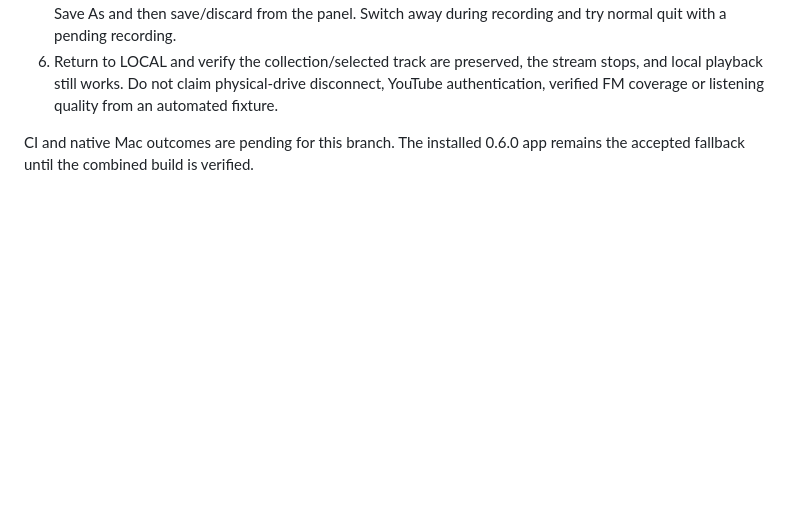
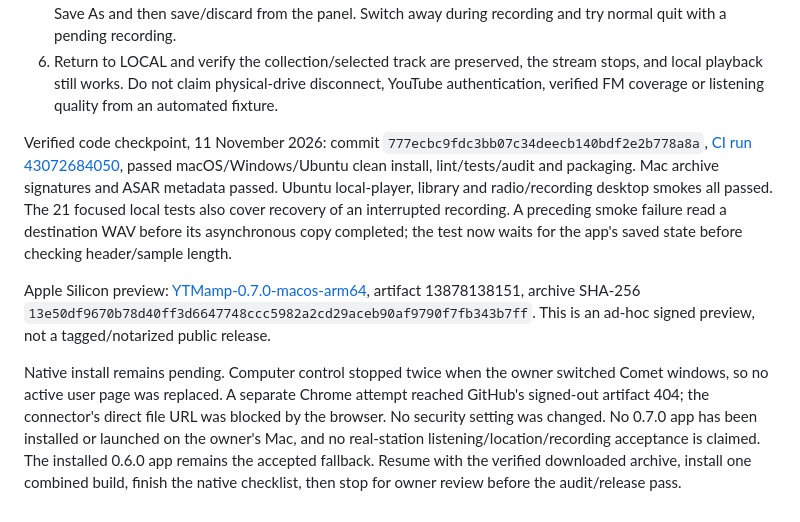
Before and after one commit to markoblogo/YTMamp, a Markdown page: docs/smoke-test.md, the part around the change. GitHub-like rendering; blank space fills up the shorter version.

Commit message:
Document radio validation and agreed audit-release sequence

```diff
--- a/docs/smoke-test.md
+++ b/docs/smoke-test.md
@@ -77,4 +77,8 @@ Native acceptance checklist:
 5. Record, pause only the recording, resume and STOP. Save WAV to an external drive and play it back. Cancel Save As and then save/discard from the panel. Switch away during recording and try normal quit with a pending recording.
 6. Return to LOCAL and verify the collection/selected track are preserved, the stream stops, and local playback still works. Do not claim physical-drive disconnect, YouTube authentication, verified FM coverage or listening quality from an automated fixture.
 
-CI and native Mac outcomes are pending for this branch. The installed 0.6.0 app remains the accepted fallback until the combined build is verified.
+Verified code checkpoint, 11 November 2026: commit `777ecbc9fdc3bb07c34deecb140bdf2e2b778a8a`, [CI run 43072684050](https://github.com/markoblogo/YTMamp/actions/runs/43072684050), passed macOS/Windows/Ubuntu clean install, lint/tests/audit and packaging. Mac archive signatures and ASAR metadata passed. Ubuntu local-player, library and radio/recording desktop smokes all passed. The 21 focused local tests also cover recovery of an interrupted recording. A preceding smoke failure read a destination WAV before its asynchronous copy completed; the test now waits for the app's saved state before checking header/sample length.
+
+Apple Silicon preview: [YTMamp-0.7.0-macos-arm64](https://github.com/markoblogo/YTMamp/actions/runs/43072684050/artifacts/13878138151), artifact 13878138151, archive SHA-256 `13e50df9670b78d40ff3d6647748ccc5982a2cd29aceb90af9790f7fb343b7ff`. This is an ad-hoc signed preview, not a tagged/notarized public release.
+
+Native install remains pending. Computer control stopped twice when the owner switched Comet windows, so no active user page was replaced. A separate Chrome attempt reached GitHub's signed-out artifact 404; the connector's direct file URL was blocked by the browser. No security setting was changed. No 0.7.0 app has been installed or launched on the owner's Mac, and no real-station listening/location/recording acceptance is claimed. The installed 0.6.0 app remains the accepted fallback. Resume with the verified downloaded archive, install one combined build, finish the native checklist, then stop for owner review before the audit/release pass.
```
Also changed, not shown: docs/roadmap/multi-source-player.md (+11 -8 lines).
